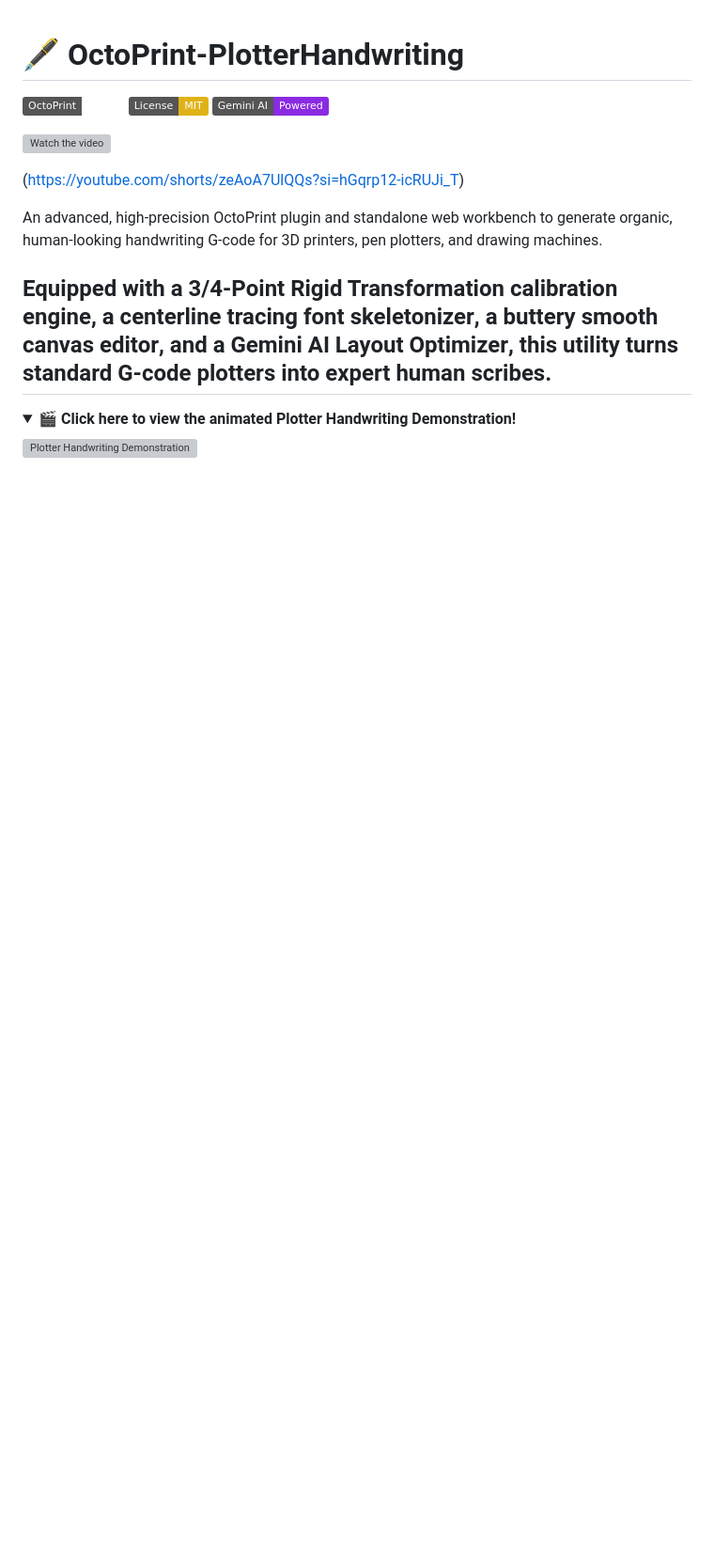
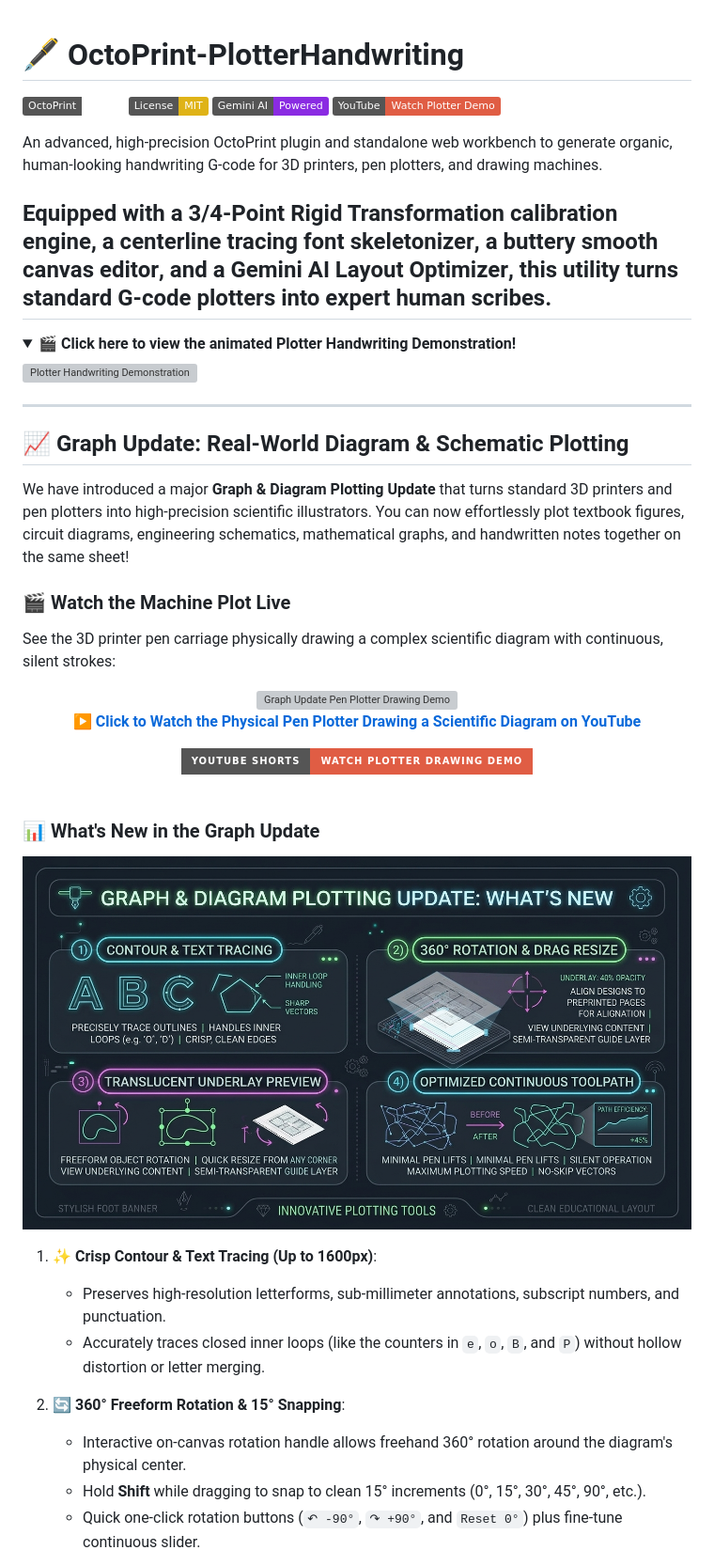
Before and after one commit to Happy123455/octoprint_penploter, a Markdown page: README.md, the part around the change printed below. Shown: that part at 94% size. Rendered like a GitHub page; pictures changed too: graph_update_infographic.jpg (added); folded sections open; badges without logos; blank space fills up the shorter version; grey boxes are pictures that could not be loaded.

Commit message:
Add Graph Update section with embedded YouTube video, infographic, and feature overview to README

```diff
--- a/README.md
+++ b/README.md
@@ -3,11 +3,7 @@
 [![OctoPrint Plugin](https://img.shields.io/badge/OctoPrint-Plugin-emerald.svg)](https://octoprint.org)
 [![License: MIT](https://img.shields.io/badge/License-MIT-yellow.svg)](https://opensource.org/licenses/MIT)
 [![Gemini AI Powered](https://img.shields.io/badge/Gemini%20AI-Powered-blueviolet.svg)](https://deepmind.google/technologies/gemini)
-
-![Watch the video](https://youtube.com/shorts/zeAoA7UlQQs?si=hGqrp12-icRUJi_T)
-
-(https://youtube.com/shorts/zeAoA7UlQQs?si=hGqrp12-icRUJi_T)
-
+[![YouTube Demo](https://img.shields.io/badge/YouTube-Watch%20Plotter%20Demo-red?logo=youtube)](https://youtube.com/shorts/zeAoA7UlQQs)
 
 An advanced, high-precision OctoPrint plugin and standalone web workbench to generate organic, human-looking handwriting G-code for 3D printers, pen plotters, and drawing machines.
 
@@ -19,3 +15,42 @@ An advanced, high-precision OctoPrint plugin and standalone web workbench to gen
 <img src="./plotter_demonstration.gif" width="100%" alt="Plotter Handwriting Demonstration" />
 
 </details>
+
+---
+
+## 📈 Graph Update: Real-World Diagram & Schematic Plotting
+
+We have introduced a major **Graph & Diagram Plotting Update** that turns standard 3D printers and pen plotters into high-precision scientific illustrators. You can now effortlessly plot textbook figures, circuit diagrams, engineering schematics, mathematical graphs, and handwritten notes together on the same sheet!
+
+### 🎬 Watch the Machine Plot Live
+
+See the 3D printer pen carriage physically drawing a complex scientific diagram with continuous, silent strokes:
+
+<div align="center">
+  <a href="https://www.youtube.com/watch?v=zeAoA7UlQQs" target="_blank" rel="noopener noreferrer">
+    <img src="https://img.youtube.com/vi/zeAoA7UlQQs/maxresdefault.jpg" alt="Graph Update Pen Plotter Drawing Demo" width="720" style="max-width: 100%; border-radius: 12px; box-shadow: 0 6px 24px rgba(0,0,0,0.3);" />
+  </a>
+  <br />
+  <p>
+    <b><a href="https://www.youtube.com/watch?v=zeAoA7UlQQs" target="_blank">▶️ Click to Watch the Physical Pen Plotter Drawing a Scientific Diagram on YouTube</a></b>
+  </p>
+  <a href="https://youtube.com/shorts/zeAoA7UlQQs" target="_blank">
+    <img src="https://img.shields.io/badge/YouTube%20Shorts-Watch%20Plotter%20Drawing%20Demo-red?style=for-the-badge&logo=youtube" alt="Watch Demo on YouTube" />
+  </a>
+</div>
+
+<br />
+
+### 📊 What's New in the Graph Update
+
+![Graph & Diagram Plotting Update: What's New](graph_update_infographic.jpg)
+
+1. **✨ Crisp Contour & Text Tracing (Up to 1600px)**:
+   - Preserves high-resolution letterforms, sub-millimeter annotations, subscript numbers, and punctuation.
+   - Accurately traces closed inner loops (like the counters in `e`, `o`, `B`, and `P`) without hollow distortion or letter merging.
+
+2. **🔄 360° Freeform Rotation & 15° Snapping**:
+   - Interactive on-canvas rotation handle allows freehand 360° rotation around the diagram's physical center.
+   - Hold **Shift** while dragging to snap to clean 15° increments (0°, 15°, 30°, 45°, 90°, etc.).
+   - Quick one-click rotation buttons (`↶ -90°`, `↷ +90°`, and `Reset 0°`) plus fine-tune continuous slider.
+
```
Also changed, not shown: other parts of README.md (+31 -0 lines), graph_update_demo.jpg (added).
